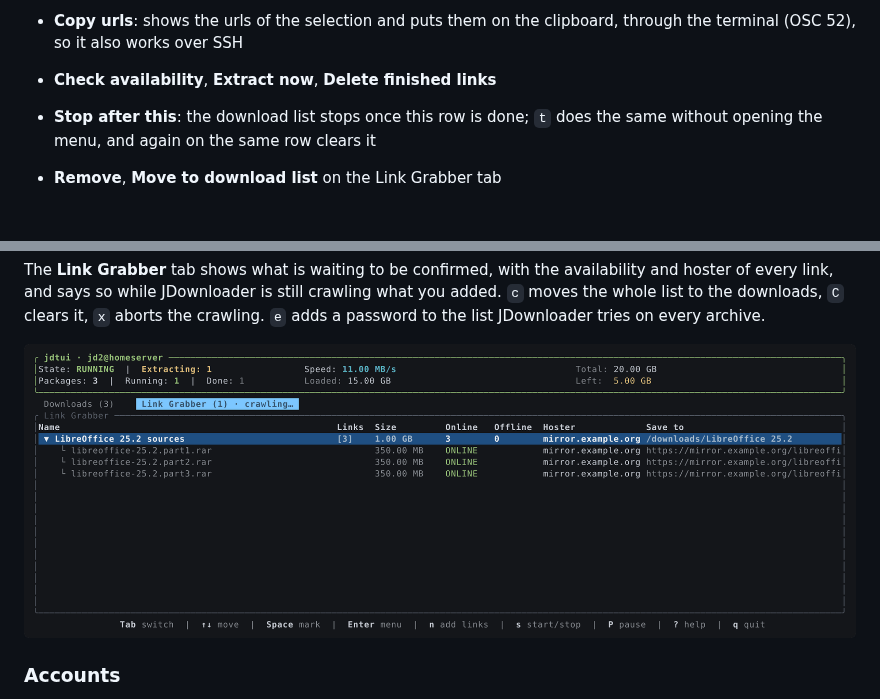
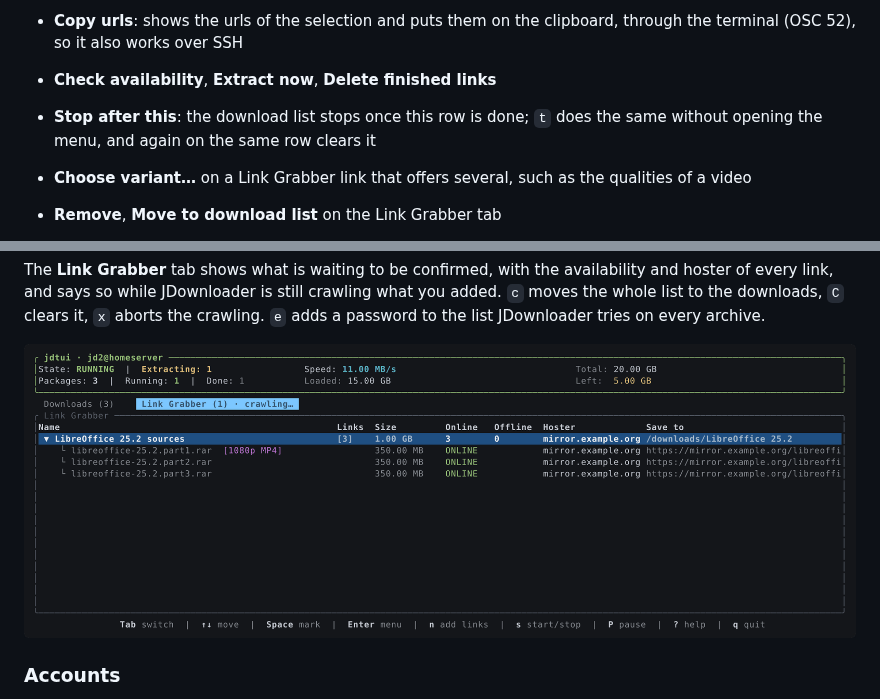
Before and after one commit to rylos/jdtui, a Markdown page: README.md, 2 parts joined by grey strips. Drawn GitHub-style; pictures changed too: docs/link-grabber.png; blank space fills up the shorter version.

Commit message:
Show and choose the variant of Link Grabber links
Co-Authored-By: Claude Fable 5.1 <noreply@anthropic.com>
Claude-Session: https://claude.ai/code/session_01NSUbKnhG1qboZoRWXZUaah

```diff
--- a/README.md
+++ b/README.md
@@ -65,6 +65,8 @@ What the menu offers, depending on the tab and the selection:
 - **Check availability**, **Extract now**, **Delete finished links**
 - **Stop after this**: the download list stops once this row is done; `t` does
   the same without opening the menu, and again on the same row clears it
+- **Choose variant…** on a Link Grabber link that offers several, such as
+  the qualities of a video
 - **Remove**, **Move to download list** on the Link Grabber tab
 
 Removing from the **Downloads** tab asks what should happen to the files already
```
Also changed, not shown: CHANGELOG.md (+2 -0 lines), 6 other files.
